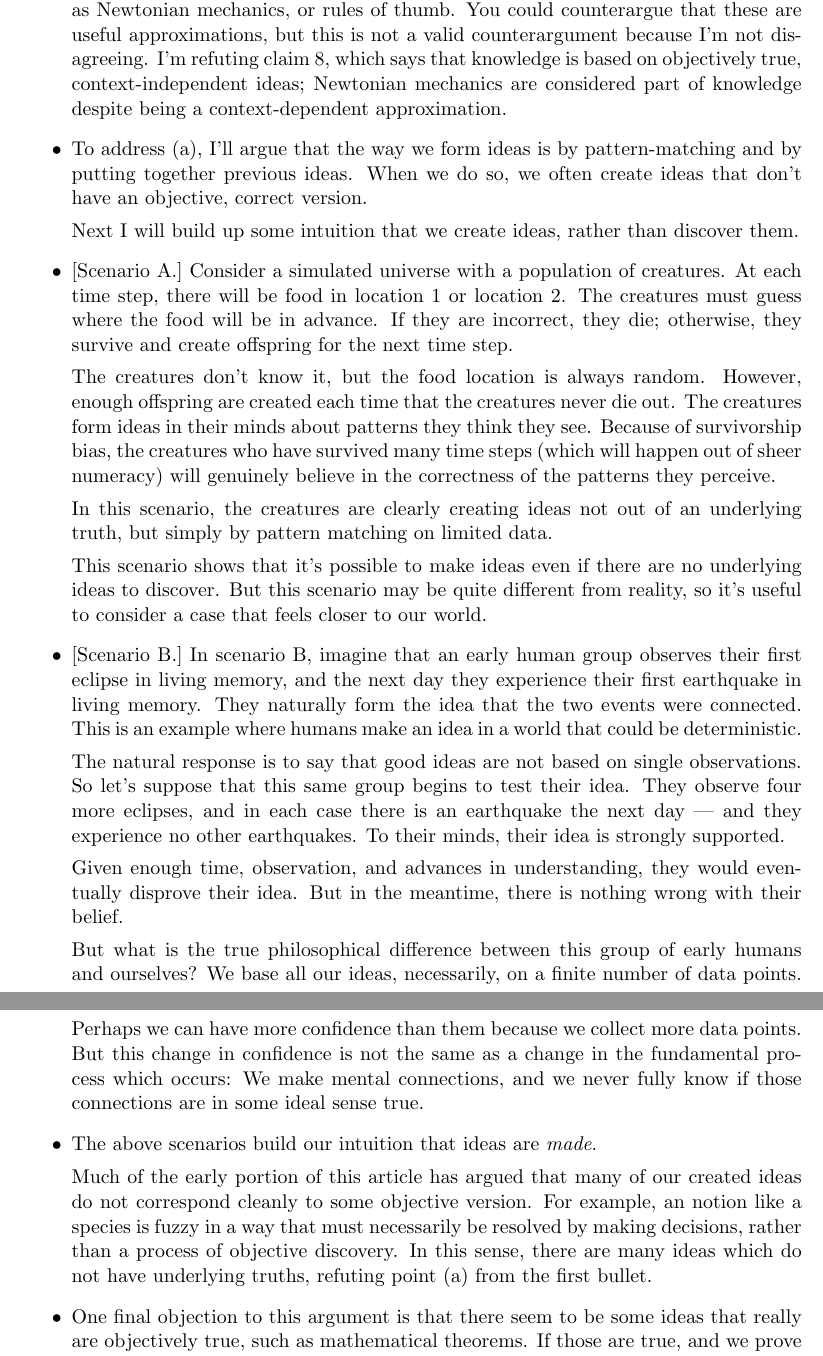
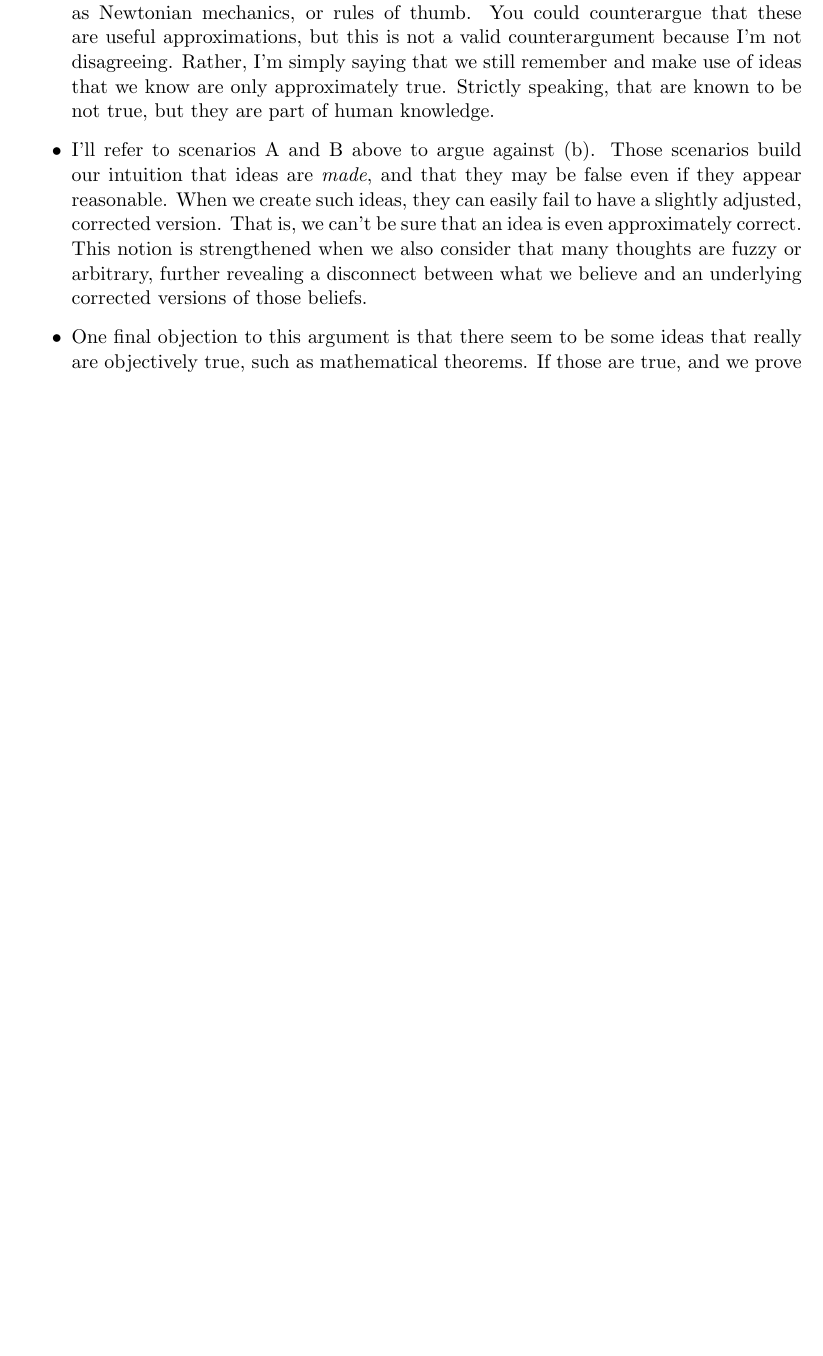
Before and after one commit to tylerneylon/truth, a LaTeX document (truth.tex): two parts of pages 37 and 38 of 44 before the commit and part of page 37 of 43 after it, the two joined at a grey line, cut so that both start at the same text, the shorter picture padded with empty space. Compiled offline with pdfLaTeX.

Commit message:
Edits in section 7.1.

```diff
--- a/truth.tex
+++ b/truth.tex
@@ -2525,77 +2526,20 @@ the argument against claim \ref{c8}:
+    \item{} I'll start with (a). We do keep ideas that we know are not
         completely correct, such as Newtonian mechanics, or rules of thumb.
         You could counterargue that these are useful approximations, but this is
         not a valid counterargument because I'm not disagreeing.
-        I'm refuting claim \ref{c8}, which says that knowledge is based on
-        objectively true, context-independent ideas; Newtonian mechanics are
-        considered part of knowledge despite being a context-dependent
-        approximation.
-
-    \item{} To address (a), I'll argue that the way we form ideas is by
-        pattern-matching and by putting together previous ideas. When we do so,
-        we often create ideas that don't have an objective, correct version.
-
-        Next I will build up some intuition that we create ideas, rather than
-        discover them.
-
-    \item{} [Scenario A.] Consider a simulated universe with a
-        population of creatures. At each time step, there will be food in
-        location 1 or location 2. The creatures must guess where the food will
-        be in advance. If they are incorrect, they die; otherwise, they survive
-        and create offspring for the next time step.
-
-        The creatures don't know it, but the food location is always random.
-        However, enough offspring are created each time that the creatures never
-        die out. The creatures form ideas in their minds about patterns they
-        think
-        they see. Because of survivorship bias, the creatures who have survived
-        many time steps (which will happen out of sheer numeracy) will genuinely
-        believe in the correctness of the patterns they perceive.
-
-        In this scenario, the creatures are clearly creating ideas not out of an
-        underlying truth, but simply by pattern matching on limited data.
-
-        This scenario shows that it's possible to make ideas even if there are
-        no underlying ideas to discover.
-        But this scenario
-        may be quite different from reality, so it's useful to consider a case
-        that feels closer to our world.
-
-    \item{} [Scenario B.]
-        In scenario B, imagine that an early human group observes their first
-        eclipse in living memory, and the next day they experience their first
-        earthquake in living memory. They naturally form the idea that the two
-        events were connected. This is an example where humans make an idea in a
-        world that could be deterministic.
-
-        The natural response is to say that good ideas are not based on single
-        observations.
-        So let's suppose
-        that this same group begins to test their idea. They
-        observe four more eclipses, and in each case there is an earthquake the
-        next day --- and they experience no other earthquakes. To their minds,
-        their idea is strongly supported.
-
-        Given enough time, observation, and advances in understanding, they
-        would eventually disprove their idea. But in the meantime, there is
-        nothing wrong with their belief.
-
-        But what is the true philosophical difference between this group of
-        early humans and ourselves? We base all our ideas, necessarily, on a
-        finite number of data points. Perhaps we can have more confidence than
-        them because we collect more data points. But this change in confidence
-        is not the same as a change in the fundamental process which occurs: We
-        make mental connections, and we never fully know if those connections
-        are in some ideal sense true.
-
-    \item{}
-        The above scenarios build our intuition that ideas are {\em made}.
-
-        Much of the early portion of this article has argued that many of our
-        created ideas do not correspond cleanly to some objective version. For
-        example, an notion like a species is fuzzy in a way that must
-        necessarily be resolved by making decisions, rather than a process of
-        objective discovery. In this sense, there are many ideas which do not
-        have underlying truths, refuting point (a) from the first bullet.
+        Rather, I'm simply saying that we still remember and make use of ideas
+        that we know are only approximately true. Strictly speaking, that are
+        known to be not true, but they are part of human knowledge.
+
+    \item{} I'll refer to scenarios A and B above to argue against (b).
+        Those scenarios build our intuition that ideas are {\em made}, and that
+        they may be false even if they appear reasonable. When we create such
+        ideas, they can easily fail to have a slightly adjusted, corrected
+        version. That is, we can't be sure that an idea is
+        even approximately correct. This notion is strengthened when we
+        also consider that many thoughts are fuzzy or arbitrary, further
+        revealing a disconnect between what we believe and an underlying
+        corrected versions of those beliefs.
 
     \item{}
         One final objection to this argument is that there seem to be some ideas
```
Also changed, not shown: truth.tex (15 more changed lines).
